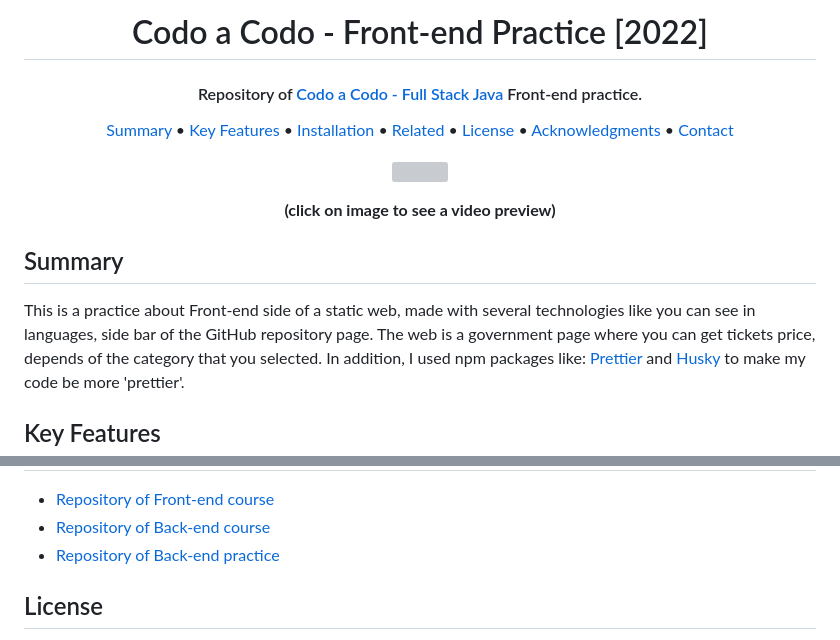
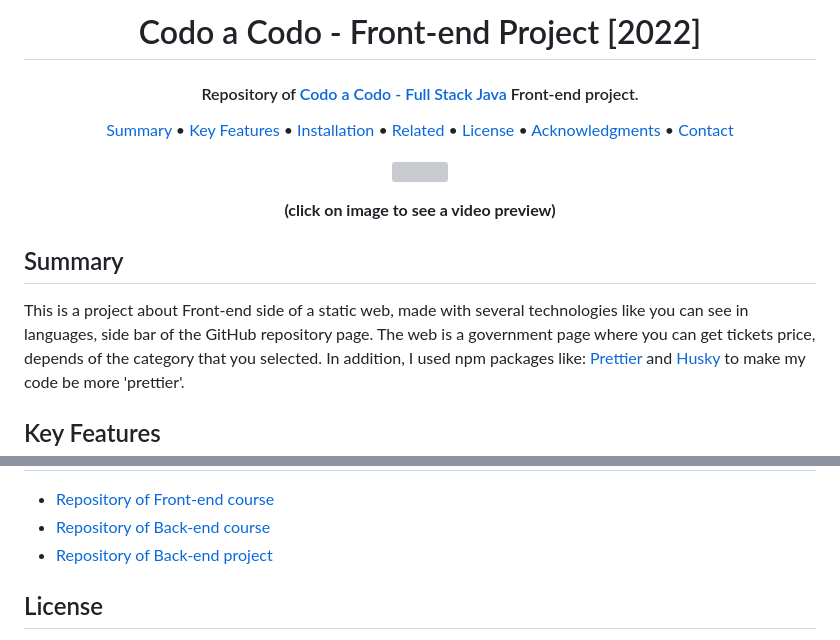
Before and after one commit to hozlucas28/Codo-Codo-Front-end-Project-2022, a Markdown page: README.md, 2 parts joined by grey strips. Drawn GitHub-style; grey boxes are pictures that could not be loaded.

```diff
--- a/README.md
+++ b/README.md
@@ -1,9 +1,9 @@
 <h1 align="center">
-    Codo a Codo - Front-end Practice [2022]
+    Codo a Codo - Front-end Project [2022]
 </h1>
 
 <h4 align="center">
-    Repository of <a href="https://www.buenosaires.gob.ar/educacion/codo-codo" target="_blank">Codo a Codo - Full Stack Java<a> Front-end practice.
+    Repository of <a href="https://www.buenosaires.gob.ar/educacion/codo-codo" target="_blank">Codo a Codo - Full Stack Java<a> Front-end project.
 </h4>
 
 <p align="center">
@@ -30,7 +30,7 @@
     Summary
 </h2>
 <p>
-    This is a practice about Front-end side of a static web, made with several technologies like you can see in languages, side bar of the GitHub repository page.
+    This is a project about Front-end side of a static web, made with several technologies like you can see in languages, side bar of the GitHub repository page.
     The web is a government page where you can get tickets price, depends of the category that you selected. In addition, I used npm packages like: <a href="https://prettier.io/" target="_blank">Prettier</a> and <a href="https://github.com/typicode/husky" target="_blank">Husky</a> to make my code be more 'prettier'.
 </p>
 
@@ -96,7 +96,7 @@
             <a href="https://github.com/hozlucas28/Codo-Codo-Back-end-2022" target="_blank">Repository of Back-end course</a>
         </li>
         <li>
-            <a href="https://github.com/hozlucas28/Codo-Codo-Back-end-Practice-2022" target="_blank">Repository of Back-end practice</a>
+            <a href="https://github.com/hozlucas28/Codo-Codo-Back-end-Project-2022" target="_blank">Repository of Back-end project</a>
         </li>
     </ul>
 </p>
```
